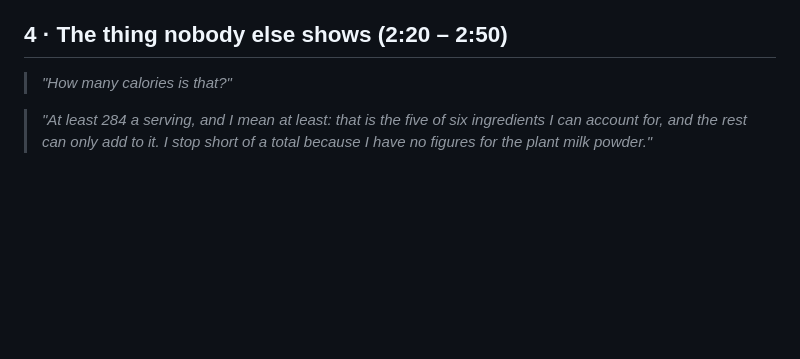
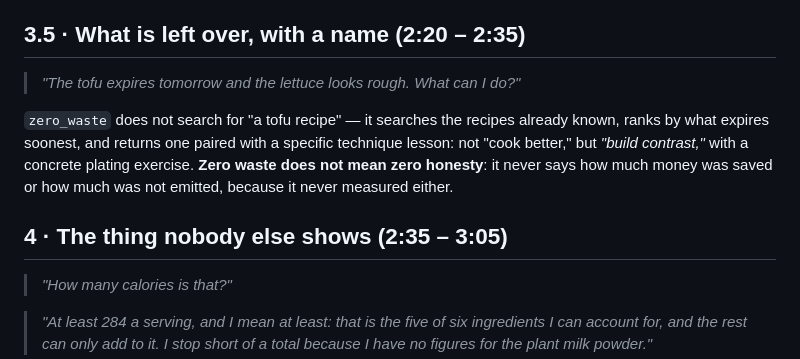
Before and after one commit to annatchijova/mise, a Markdown page: docs/DEMO_SCRIPT.md, the part around one of its changes. GitHub-like rendering; blank space fills up the shorter version.

```diff
--- a/docs/DEMO_SCRIPT.md
+++ b/docs/DEMO_SCRIPT.md
@@ -56,7 +56,16 @@ Three beats, in this order:
    and the swap goes into a queue for a curator rather than into the table. Say that out loud: the
    table grows when a person edits it, and at no other moment.
 
-## 4 · The thing nobody else shows (2:20 – 2:50)
+## 3.5 · What is left over, with a name (2:20 – 2:35)
+
+> *"The tofu expires tomorrow and the lettuce looks rough. What can I do?"*
+
+`zero_waste` does not search for "a tofu recipe" — it searches the recipes already known, ranks by
+what expires soonest, and returns one paired with a specific technique lesson: not "cook better," but
+*"build contrast,"* with a concrete plating exercise. **Zero waste does not mean zero honesty**: it
+never says how much money was saved or how much was not emitted, because it never measured either.
+
+## 4 · The thing nobody else shows (2:35 – 3:05)
 
 > *"How many calories is that?"*
 
```
Also changed, not shown: other parts of docs/DEMO_SCRIPT.md (+2 -2 lines), docs/BLOCKED.md (+1 -1 lines).
